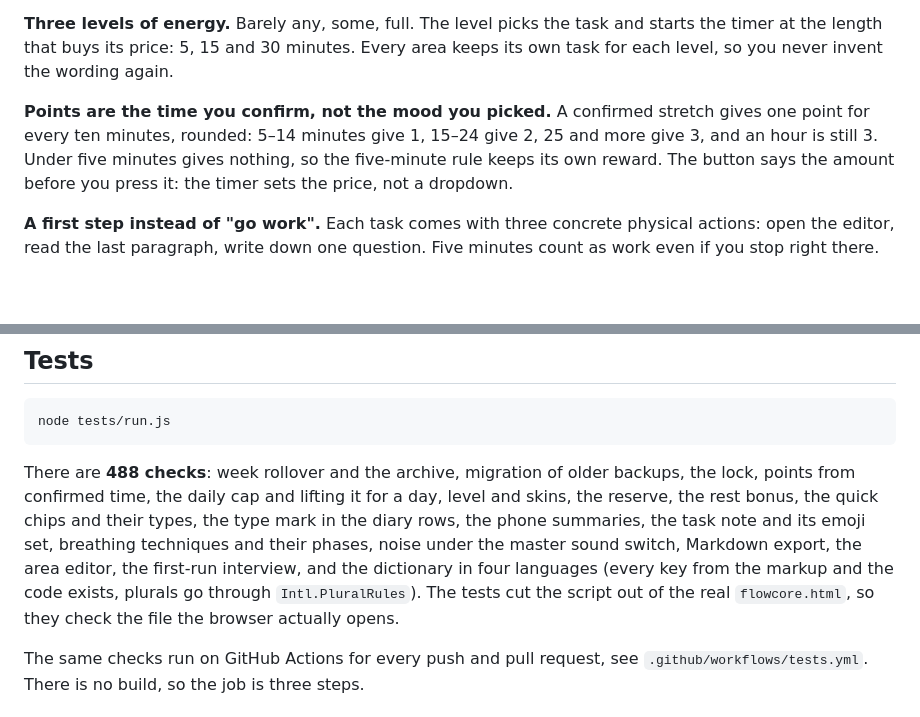
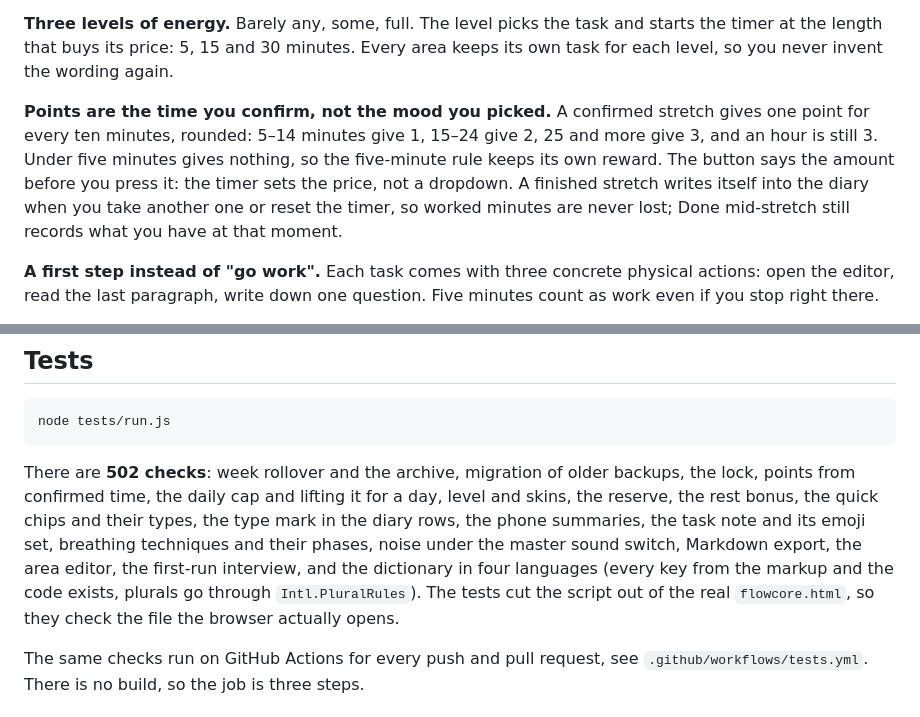
Before and after one commit to averageuserr42/flowcore, a Markdown page: README.md, 2 parts joined by grey strips. Rendered like a GitHub page; blank space fills up the shorter version.

````diff
--- a/README.md
+++ b/README.md
@@ -21,7 +21,7 @@ If you are in a hurry:
 
 **Three levels of energy.** Barely any, some, full. The level picks the task and starts the timer at the length that buys its price: 5, 15 and 30 minutes. Every area keeps its own task for each level, so you never invent the wording again.
 
-**Points are the time you confirm, not the mood you picked.** A confirmed stretch gives one point for every ten minutes, rounded: 5–14 minutes give 1, 15–24 give 2, 25 and more give 3, and an hour is still 3. Under five minutes gives nothing, so the five-minute rule keeps its own reward. The button says the amount before you press it: the timer sets the price, not a dropdown.
+**Points are the time you confirm, not the mood you picked.** A confirmed stretch gives one point for every ten minutes, rounded: 5–14 minutes give 1, 15–24 give 2, 25 and more give 3, and an hour is still 3. Under five minutes gives nothing, so the five-minute rule keeps its own reward. The button says the amount before you press it: the timer sets the price, not a dropdown. A finished stretch writes itself into the diary when you take another one or reset the timer, so worked minutes are never lost; Done mid-stretch still records what you have at that moment.
 
 **A first step instead of "go work".** Each task comes with three concrete physical actions: open the editor, read the last paragraph, write down one question. Five minutes count as work even if you stop right there.
 
@@ -120,7 +120,7 @@ On Windows, `FlowCore.cmd` does the same from a double click.
 node tests/run.js
 ```
 
-There are **488 checks**: week rollover and the archive, migration of older backups, the lock, points from confirmed time, the daily cap and lifting it for a day, level and skins, the reserve, the rest bonus, the quick chips and their types, the type mark in the diary rows, the phone summaries, the task note and its emoji set, breathing techniques and their phases, noise under the master sound switch, Markdown export, the area editor, the first-run interview, and the dictionary in four languages (every key from the markup and the code exists, plurals go through `Intl.PluralRules`). The tests cut the script out of the real `flowcore.html`, so they check the file the browser actually opens.
+There are **502 checks**: week rollover and the archive, migration of older backups, the lock, points from confirmed time, the daily cap and lifting it for a day, level and skins, the reserve, the rest bonus, the quick chips and their types, the type mark in the diary rows, the phone summaries, the task note and its emoji set, breathing techniques and their phases, noise under the master sound switch, Markdown export, the area editor, the first-run interview, and the dictionary in four languages (every key from the markup and the code exists, plurals go through `Intl.PluralRules`). The tests cut the script out of the real `flowcore.html`, so they check the file the browser actually opens.
 
 The same checks run on GitHub Actions for every push and pull request, see `.github/workflows/tests.yml`. There is no build, so the job is three steps.
 
````
Also changed, not shown: README.ru.md (+2 -2 lines).
